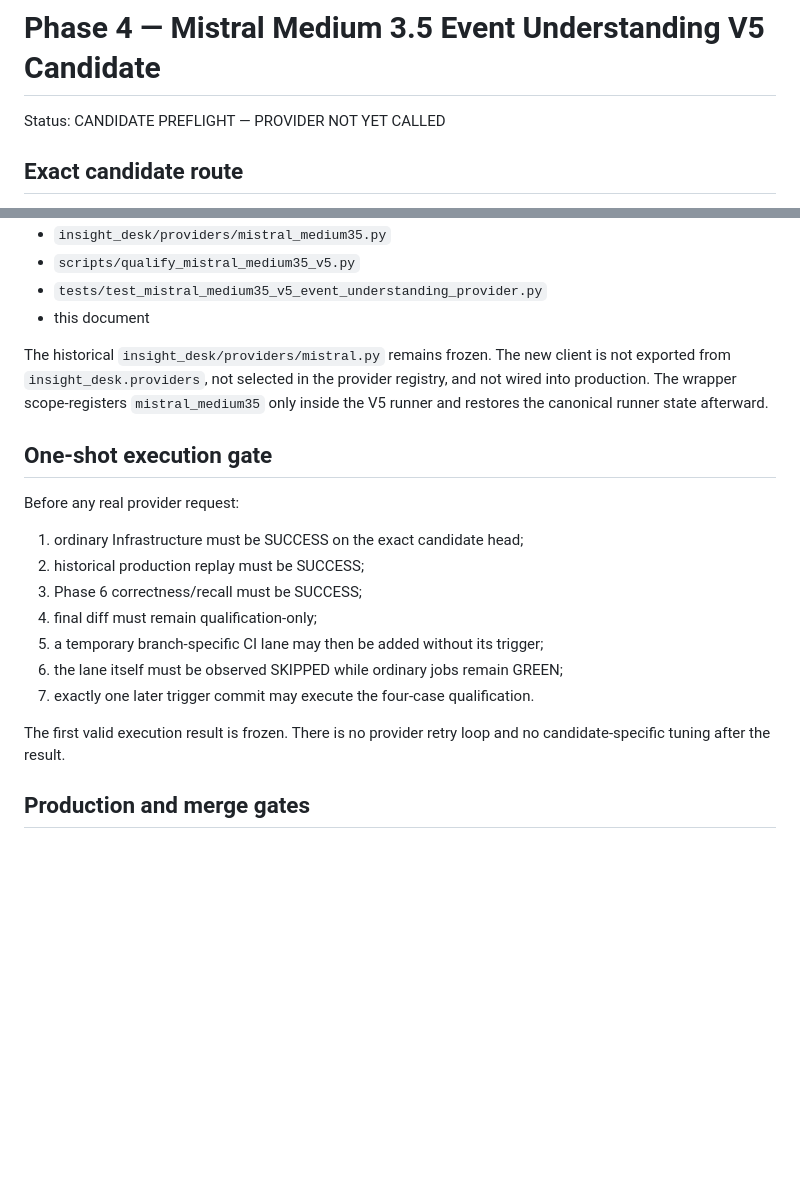
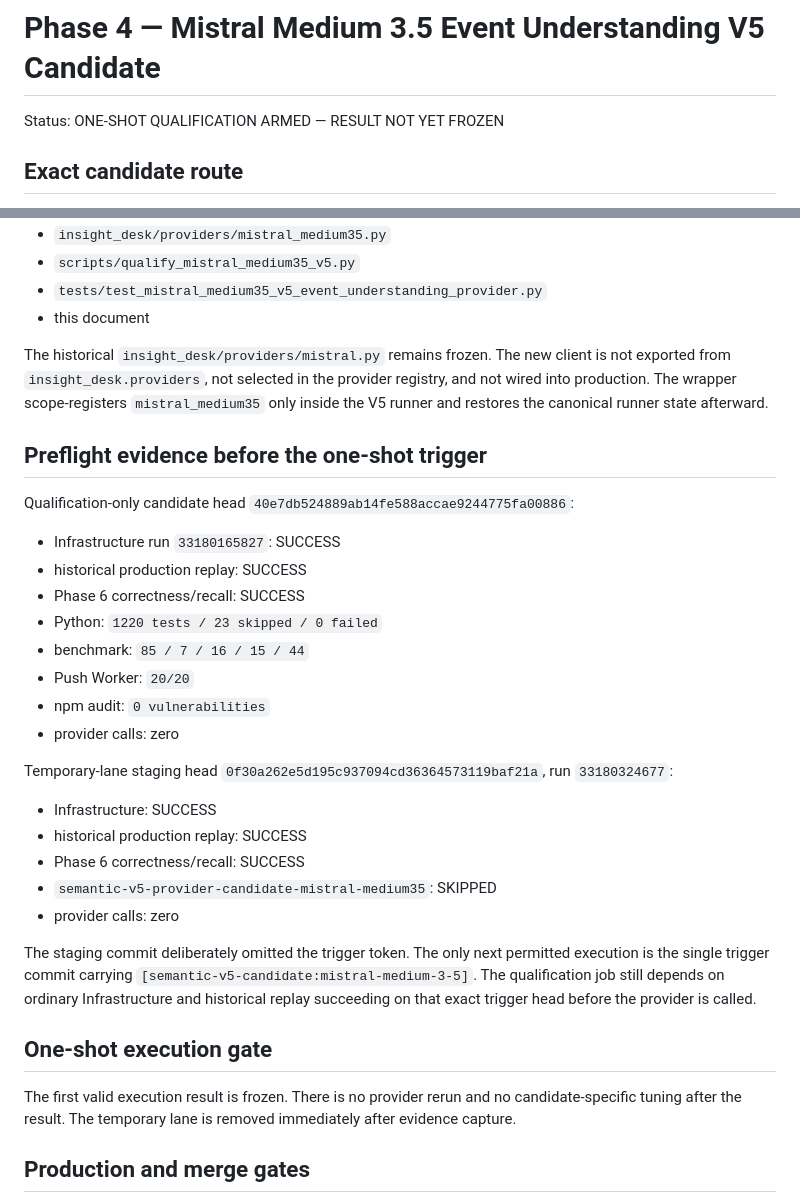
Before and after one commit to kjkwon981229-prog/insight-desk, a Markdown page: docs/PHASE4_MISTRAL_MEDIUM35_V5_CANDIDATE.md, 2 parts joined by grey strips. Drawn GitHub-style; blank space fills up the shorter version.

Commit message:
docs: arm Mistral Medium 3.5 V5 qualification [semantic-v5-candidate:mistral-medium-3-5]

```diff
--- a/docs/PHASE4_MISTRAL_MEDIUM35_V5_CANDIDATE.md
+++ b/docs/PHASE4_MISTRAL_MEDIUM35_V5_CANDIDATE.md
@@ -1,6 +1,6 @@
 # Phase 4 — Mistral Medium 3.5 Event Understanding V5 Candidate
 
-Status: CANDIDATE PREFLIGHT — PROVIDER NOT YET CALLED
+Status: ONE-SHOT QUALIFICATION ARMED — RESULT NOT YET FROZEN
 
 ## Exact candidate route
 
@@ -94,20 +94,36 @@ from `insight_desk.providers`, not selected in the provider registry, and not wi
 The wrapper scope-registers `mistral_medium35` only inside the V5 runner and restores the canonical
 runner state afterward.
 
+## Preflight evidence before the one-shot trigger
+
+Qualification-only candidate head `40e7db524889ab14fe588accae9244775fa00886`:
+
+- Infrastructure run `33180165827`: SUCCESS
+- historical production replay: SUCCESS
+- Phase 6 correctness/recall: SUCCESS
+- Python: `1220 tests / 23 skipped / 0 failed`
+- benchmark: `85 / 7 / 16 / 15 / 44`
+- Push Worker: `20/20`
+- npm audit: `0 vulnerabilities`
+- provider calls: zero
+
+Temporary-lane staging head `0f30a262e5d195c937094cd36364573119baf21a`, run `33180324677`:
+
+- Infrastructure: SUCCESS
+- historical production replay: SUCCESS
+- Phase 6 correctness/recall: SUCCESS
+- `semantic-v5-provider-candidate-mistral-medium35`: SKIPPED
+- provider calls: zero
+
+The staging commit deliberately omitted the trigger token. The only next permitted execution is the
+single trigger commit carrying `[semantic-v5-candidate:mistral-medium-3-5]`. The qualification job
+still depends on ordinary Infrastructure and historical replay succeeding on that exact trigger
+head before the provider is called.
+
 ## One-shot execution gate
 
-Before any real provider request:
-
-1. ordinary Infrastructure must be SUCCESS on the exact candidate head;
-2. historical production replay must be SUCCESS;
-3. Phase 6 correctness/recall must be SUCCESS;
-4. final diff must remain qualification-only;
-5. a temporary branch-specific CI lane may then be added without its trigger;
-6. the lane itself must be observed SKIPPED while ordinary jobs remain GREEN;
-7. exactly one later trigger commit may execute the four-case qualification.
-
-The first valid execution result is frozen. There is no provider retry loop and no candidate-specific
-tuning after the result.
+The first valid execution result is frozen. There is no provider rerun and no candidate-specific
+tuning after the result. The temporary lane is removed immediately after evidence capture.
 
 ## Production and merge gates
 
```
